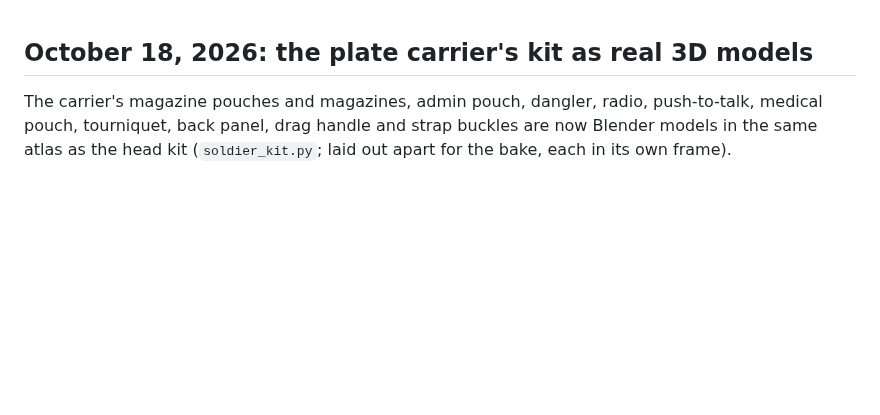
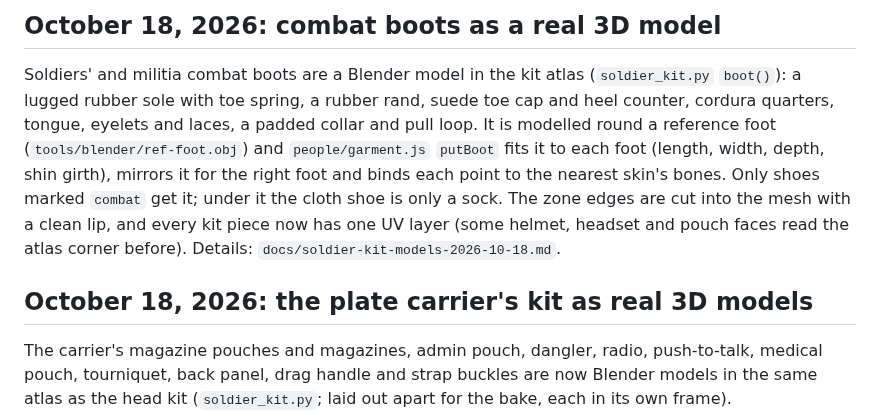
Before and after one commit to BartonDesigns/bard, a Markdown page: HANDOFF.md, the part around the change. Rendered like a GitHub page; blank space fills up the shorter version.

```diff
--- a/HANDOFF.md
+++ b/HANDOFF.md
@@ -1,3 +1,7 @@
+## October 18, 2026: combat boots as a real 3D model
+
+Soldiers' and militia combat boots are a Blender model in the kit atlas (`soldier_kit.py` `boot()`): a lugged rubber sole with toe spring, a rubber rand, suede toe cap and heel counter, cordura quarters, tongue, eyelets and laces, a padded collar and pull loop. It is modelled round a reference foot (`tools/blender/ref-foot.obj`) and `people/garment.js` `putBoot` fits it to each foot (length, width, depth, shin girth), mirrors it for the right foot and binds each point to the nearest skin's bones. Only shoes marked `combat` get it; under it the cloth shoe is only a sock. The zone edges are cut into the mesh with a clean lip, and every kit piece now has one UV layer (some helmet, headset and pouch faces read the atlas corner before). Details: `docs/soldier-kit-models-2026-10-18.md`.
+
 ## October 18, 2026: the plate carrier's kit as real 3D models
 
 The carrier's magazine pouches and magazines, admin pouch, dangler, radio, push-to-talk, medical pouch, tourniquet, back panel, drag handle and strap buckles are now Blender models in the same atlas as the head kit (`soldier_kit.py`; laid out apart for the bake, each in its own frame). `people/garment.js` `putPart` lays each one where the procedural piece was (same frame, so the old pieces remain the fallback). The plate bags, cummerbund and straps are still fitted in code. The bake now grows islands out once after baking (no per-piece margin, which bled across islands). Details: `docs/soldier-kit-models-2026-10-18.md`.
```
Also changed, not shown: docs/soldier-kit-models-2026-10-18.md (+15 -0 lines), docs/verification/armor/compare-boot-models.jpg (added), 14 other files.
